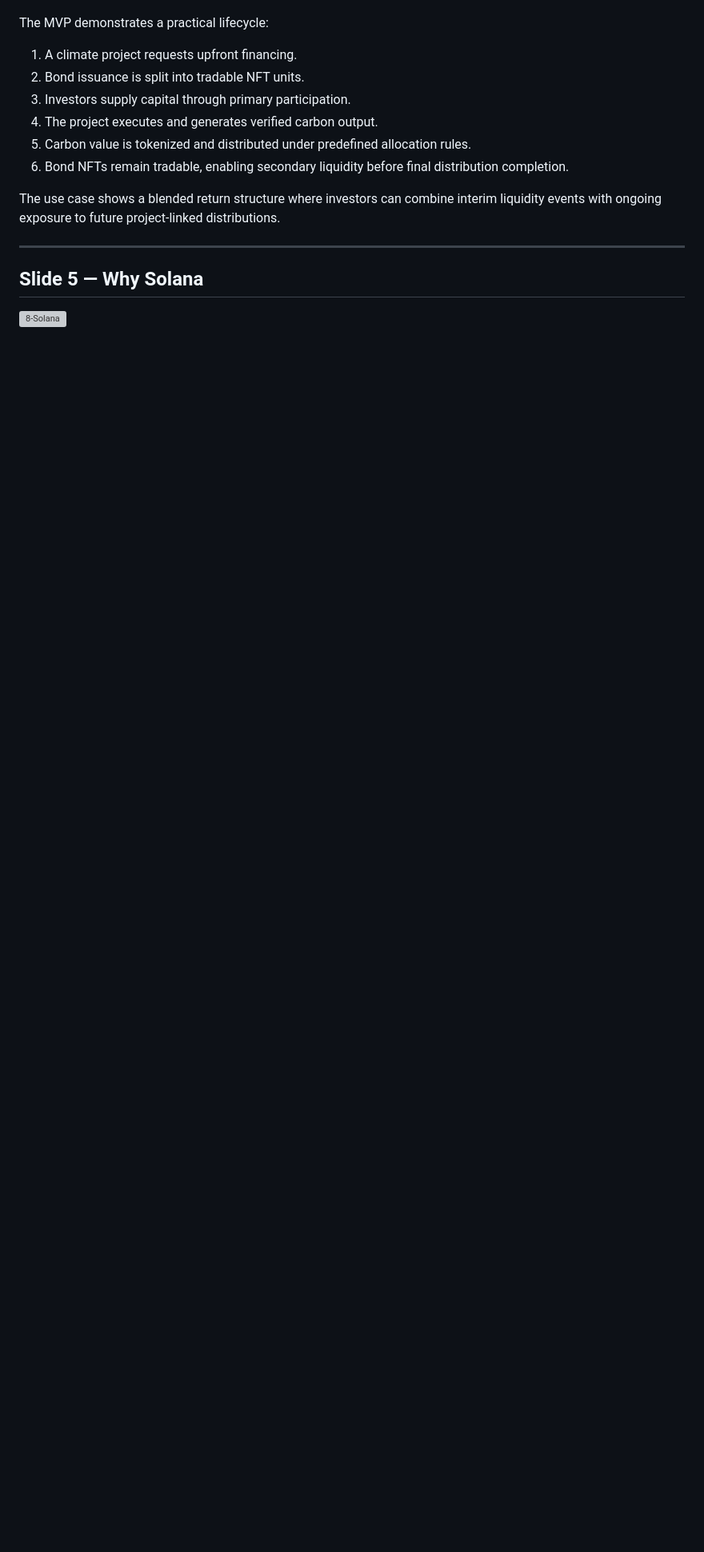
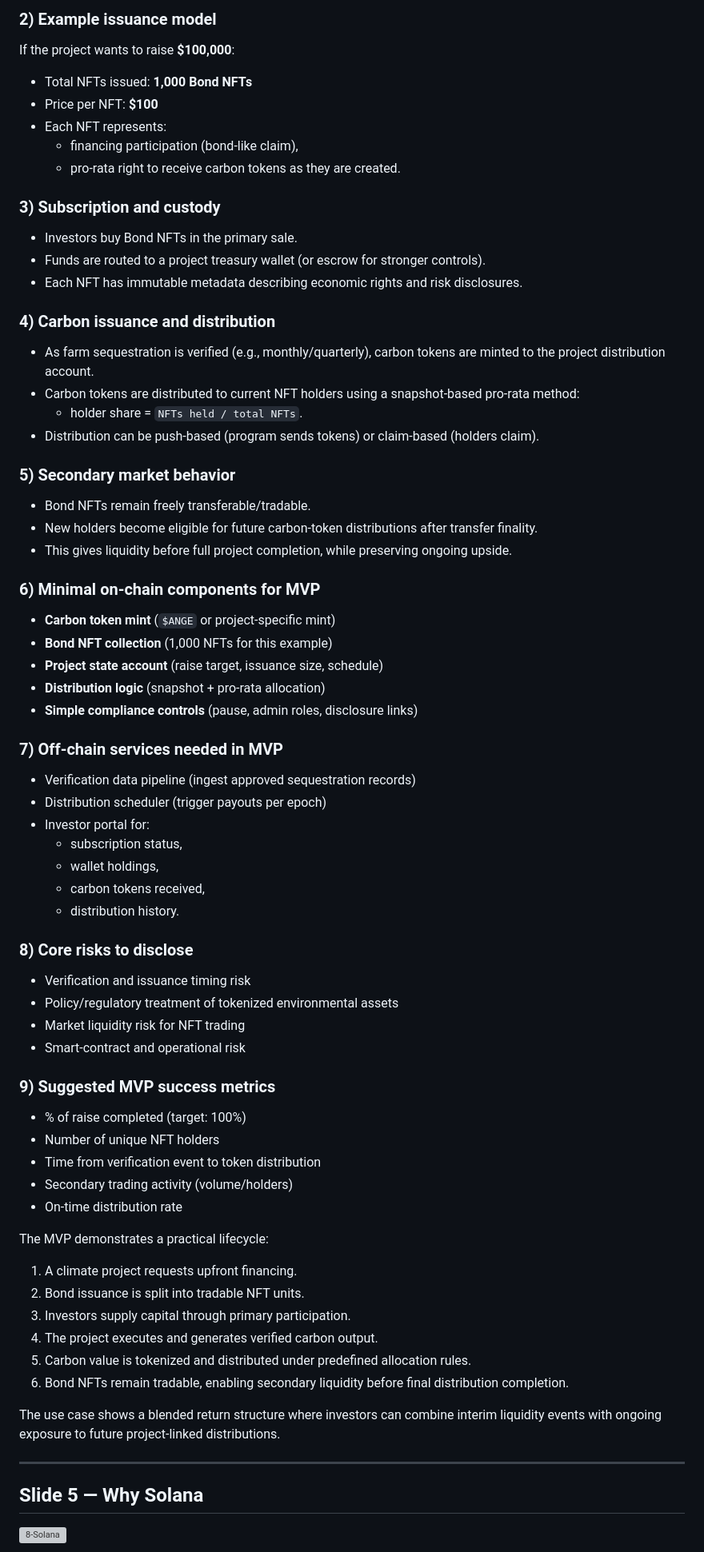
Before and after one commit to veritas-repo/ange, a Markdown page: README.md, the part around one of its changes. Shown at 80% size. GitHub-like rendering; blank space fills up the shorter version; grey boxes are pictures that could not be loaded.

Commit message:
Expand README with MVP details and setup instructions
Added detailed MVP scope, setup instructions, and project proposal for Carbon Sequestration Farm NFT-Bond MVP.

```diff
--- a/README.md
+++ b/README.md
@@ -119,3 +190,65 @@ This architecture enables earlier funding for developers while preserving option
+### 2) Example issuance model
+
+If the project wants to raise **$100,000**:
+
+- Total NFTs issued: **1,000 Bond NFTs**
+- Price per NFT: **$100**
+- Each NFT represents:
+  - financing participation (bond-like claim),
+  - pro-rata right to receive carbon tokens as they are created.
+
+### 3) Subscription and custody
+
+- Investors buy Bond NFTs in the primary sale.
+- Funds are routed to a project treasury wallet (or escrow for stronger controls).
+- Each NFT has immutable metadata describing economic rights and risk disclosures.
+
+### 4) Carbon issuance and distribution
+
+- As farm sequestration is verified (e.g., monthly/quarterly), carbon tokens are minted to the project distribution account.
+- Carbon tokens are distributed to current NFT holders using a snapshot-based pro-rata method:
+  - holder share = `NFTs held / total NFTs`.
+- Distribution can be push-based (program sends tokens) or claim-based (holders claim).
+
+### 5) Secondary market behavior
+
+- Bond NFTs remain freely transferable/tradable.
+- New holders become eligible for future carbon-token distributions after transfer finality.
+- This gives liquidity before full project completion, while preserving ongoing upside.
+
+### 6) Minimal on-chain components for MVP
+
+- **Carbon token mint** (`$ANGE` or project-specific mint)
+- **Bond NFT collection** (1,000 NFTs for this example)
+- **Project state account** (raise target, issuance size, schedule)
+- **Distribution logic** (snapshot + pro-rata allocation)
+- **Simple compliance controls** (pause, admin roles, disclosure links)
+
+### 7) Off-chain services needed in MVP
+
+- Verification data pipeline (ingest approved sequestration records)
+- Distribution scheduler (trigger payouts per epoch)
+- Investor portal for:
+  - subscription status,
+  - wallet holdings,
+  - carbon tokens received,
+  - distribution history.
+
+### 8) Core risks to disclose
+
+- Verification and issuance timing risk
+- Policy/regulatory treatment of tokenized environmental assets
+- Market liquidity risk for NFT trading
+- Smart-contract and operational risk
+
+### 9) Suggested MVP success metrics
+
+- % of raise completed (target: 100%)
+- Number of unique NFT holders
+- Time from verification event to token distribution
+- Secondary trading activity (volume/holders)
+- On-time distribution rate
+
 The MVP demonstrates a practical lifecycle:
 1. A climate project requests upfront financing.
 2. Bond issuance is split into tradable NFT units.
```
Also changed, not shown: other parts of README.md (+71 -0 lines).
